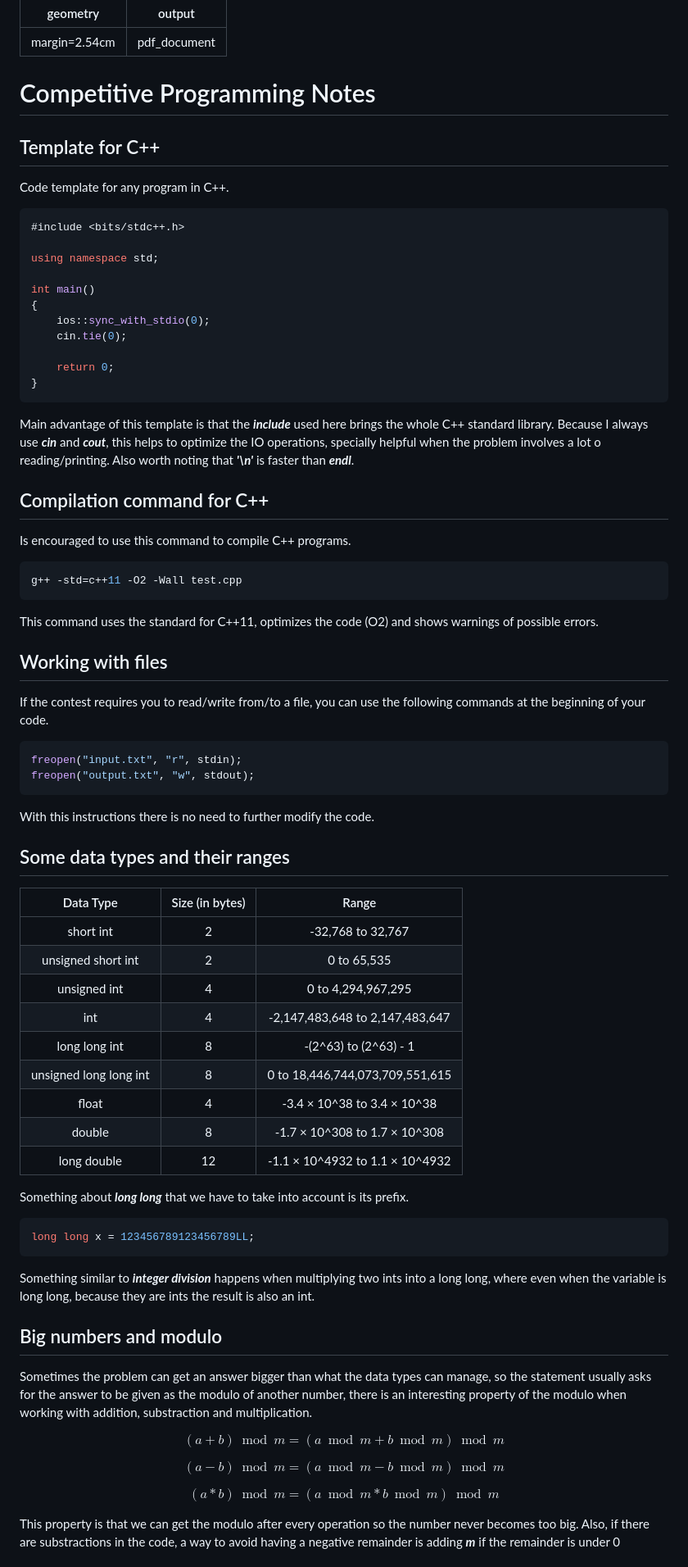
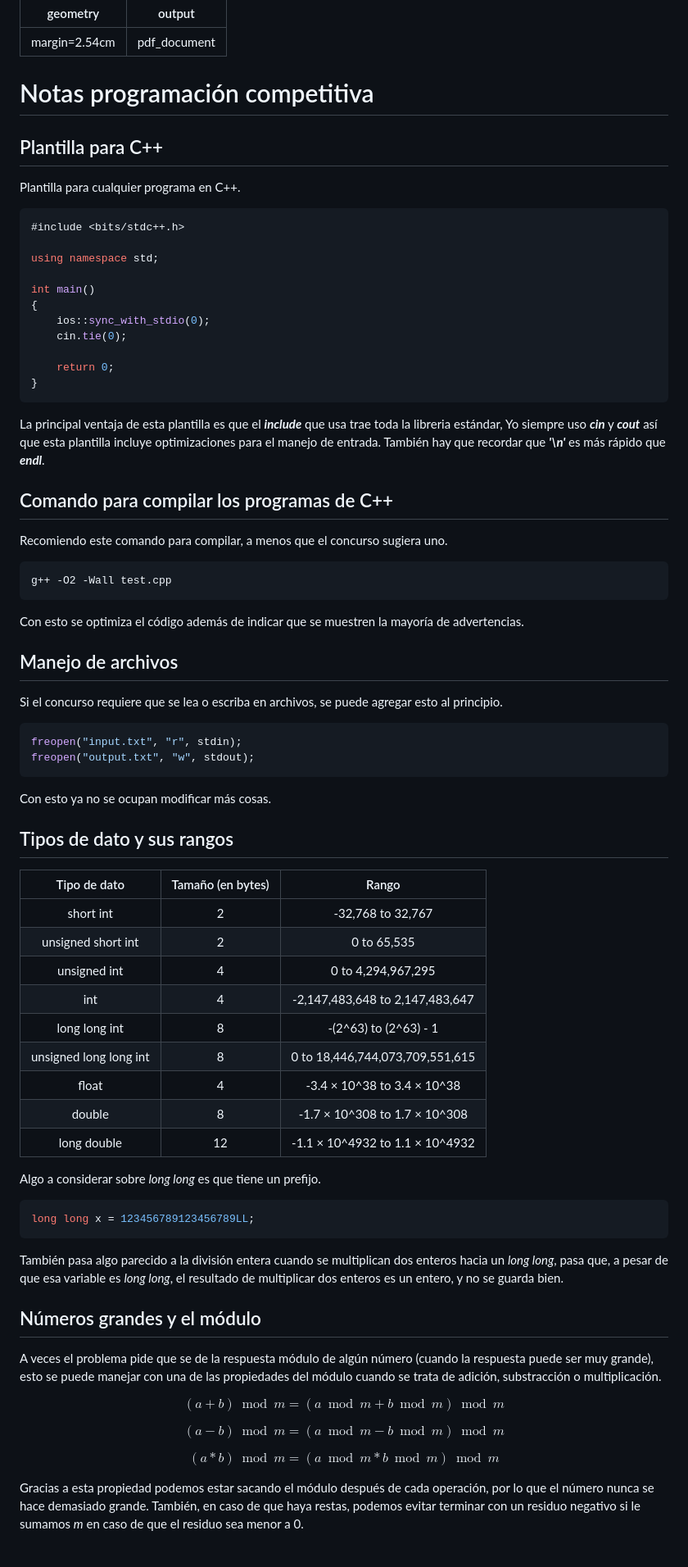
Before and after one commit to 0x6a616e/competitive-programming, a Markdown page: notes.md, the part around one of its changes. Shown at 82% size. GitHub-like rendering.

```diff
--- a/notes.md
+++ b/notes.md
@@ -3,11 +3,11 @@ geometry: margin=2.54cm
 output: pdf_document
 ---
 
-# Competitive Programming Notes
+# Notas programación competitiva
 
-## Template for C++
+## Plantilla para C++
 
-Code template for any program in C++.
+Plantilla para cualquier programa en C++.
 
 ~~~C++
 #include <bits/stdc++.h>
@@ -23,54 +23,54 @@ int main()
 }
 ~~~
 
-Main advantage of this template is that the ***include*** used here brings the whole C++ standard library. Because I always use ***cin*** and ***cout***, this helps to optimize the IO operations, specially helpful when the problem involves a lot o reading/printing. Also worth noting that ***'\\n'*** is faster than ***endl***.
+La principal ventaja de esta plantilla es que el ***include*** que usa trae toda la libreria estándar, Yo siempre uso ***cin*** y ***cout*** así que esta plantilla incluye optimizaciones para el manejo de entrada. También hay que recordar que ***'\\n'*** es más rápido que ***endl***.
 
-## Compilation command for C++
+## Comando para compilar los programas de C++
 
-Is encouraged to use this command to compile C++ programs.
+Recomiendo este comando para compilar, a menos que el concurso sugiera uno.
 
 ~~~bash
-g++ -std=c++11 -O2 -Wall test.cpp
+g++ -O2 -Wall test.cpp
 ~~~
 
-This command uses the standard for C++11, optimizes the code (O2) and shows warnings of possible errors.
+Con esto se optimiza el código además de indicar que se muestren la mayoría de advertencias.
 
-## Working with files
+## Manejo de archivos
 
-If the contest requires you to read/write from/to a file, you can use the following commands at the beginning of your code.
+Si el concurso requiere que se lea o escriba en archivos, se puede agregar esto al principio.
 
 ~~~C++
 freopen("input.txt", "r", stdin);
 freopen("output.txt", "w", stdout);
 ~~~
 
-With this instructions there is no need to further modify the code.
+Con esto ya no se ocupan modificar más cosas.
 
-## Some data types and their ranges
+## Tipos de dato y sus rangos
 
-| Data Type              | Size (in bytes) | Range                           |
-|:----------------------:|:---------------:|:-------------------------------:|
-| short int              | 2               | -32,768 to 32,767               |
-| unsigned short int     | 2               | 0 to 65,535                     |
-| unsigned int           | 4               | 0 to 4,294,967,295              |
-| int                    | 4               | -2,147,483,648 to 2,147,483,647 |
-| long long int          | 8               | -(2^63) to (2^63) - 1           |
-| unsigned long long int | 8               | 0 to 18,446,744,073,709,551,615 |
-| float                  | 4               | -3.4 × 10^38 to 3.4 × 10^38     |
-| double                 | 8               | -1.7 × 10^308 to 1.7 × 10^308   |
-| long double            | 12              | -1.1 × 10^4932 to 1.1 × 10^4932 |
+| Tipo de dato           | Tamaño (en bytes) | Rango                           |
+|:----------------------:|:-----------------:|:-------------------------------:|
+| short int              | 2                 | -32,768 to 32,767               |
+| unsigned short int     | 2                 | 0 to 65,535                     |
+| unsigned int           | 4                 | 0 to 4,294,967,295              |
+| int                    | 4                 | -2,147,483,648 to 2,147,483,647 |
+| long long int          | 8                 | -(2^63) to (2^63) - 1           |
+| unsigned long long int | 8                 | 0 to 18,446,744,073,709,551,615 |
+| float                  | 4                 | -3.4 × 10^38 to 3.4 × 10^38     |
+| double                 | 8                 | -1.7 × 10^308 to 1.7 × 10^308   |
+| long double            | 12                | -1.1 × 10^4932 to 1.1 × 10^4932 |
 
-Something about ***long long*** that we have to take into account is its prefix.
+Algo a considerar sobre *long long* es que tiene un prefijo.
 
 ~~~C++
 long long x = 123456789123456789LL;
 ~~~
 
-Something similar to ***integer division*** happens when multiplying two ints into a long long, where even when the variable is long long, because they are ints the result is also an int.
+También pasa algo parecido a la división entera cuando se multiplican dos enteros hacia un *long long*, pasa que, a pesar de que esa variable es *long long*, el resultado de multiplicar dos enteros es un entero, y no se guarda bien.
 
-## Big numbers and modulo
+## Números grandes y el módulo
 
-Sometimes the problem can get an answer bigger than what the data types can manage, so the statement usually asks for the answer to be given as the modulo of another number, there is an interesting property of the modulo when working with addition, substraction and multiplication.
+A veces el problema pide que se de la respuesta módulo de algún número (cuando la respuesta puede ser muy grande), esto se puede manejar con una de las propiedades del módulo cuando se trata de adición, substracción o multiplicación.
 
 $$ ( a + b ) \bmod m = ( a \bmod m + b \bmod m ) \bmod m $$
 
@@ -78,5 +78,5 @@ $$ ( a - b ) \bmod m = ( a \bmod m - b \bmod m ) \bmod m $$
 
 $$ ( a * b ) \bmod m = ( a \bmod m * b \bmod m ) \bmod m $$
 
-This property is that we can get the modulo after every operation so the number never becomes too big. Also, if there are substractions in the code, a way to avoid having a negative remainder is adding ***m*** if the remainder is under 0
+Gracias a esta propiedad podemos estar sacando el módulo después de cada operación, por lo que el número nunca se hace demasiado grande. También, en caso de que haya restas, podemos evitar terminar con un residuo negativo si le sumamos *m* en caso de que el residuo sea menor a 0.
 
```
Also changed, not shown: other parts of notes.md (+155 -20 lines).
